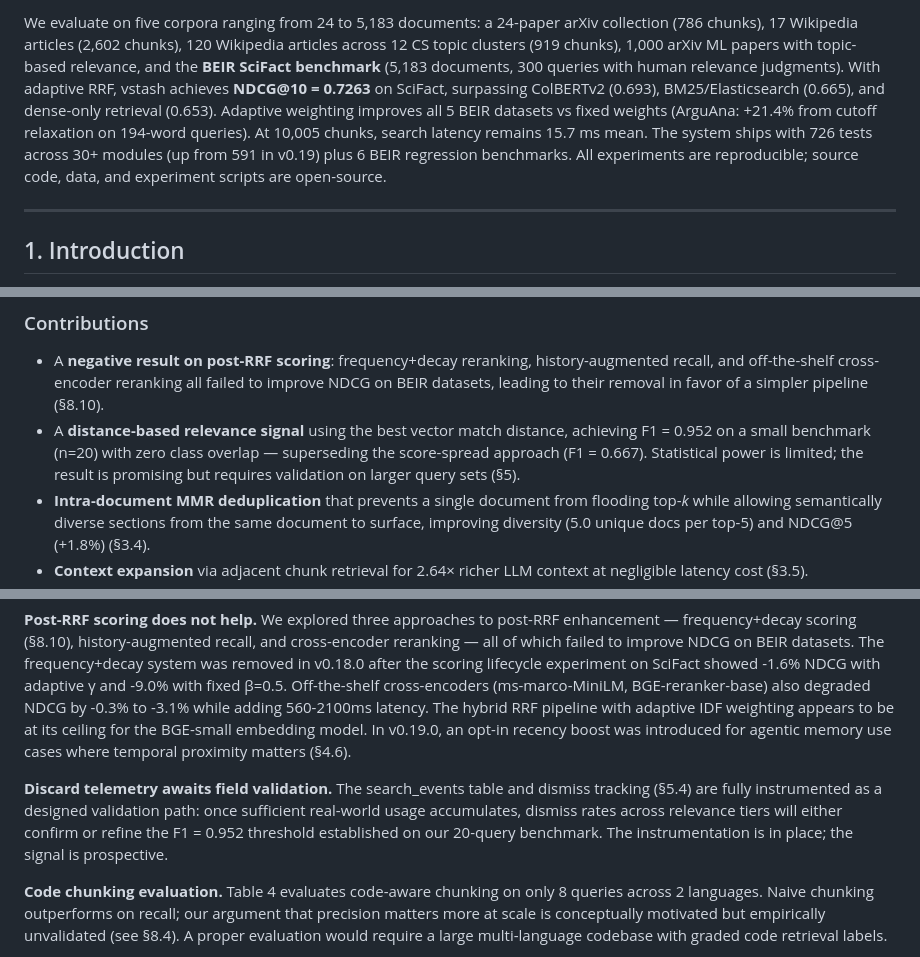
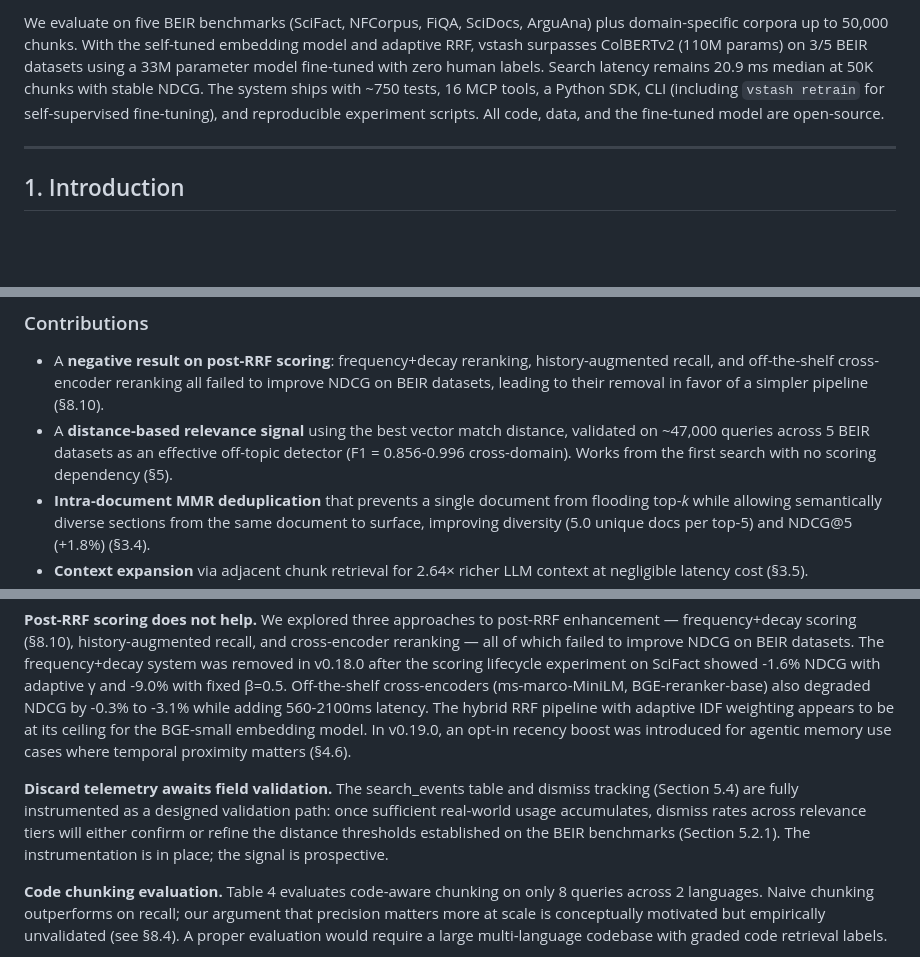
Before and after one commit to stffns/vstash, a Markdown page: paper/vstash-paper.md, 3 parts joined by grey strips. GitHub-like rendering; blank space fills up the shorter version.

```diff
--- a/paper/vstash-paper.md
+++ b/paper/vstash-paper.md
@@ -13,5 +13,5 @@ We make six empirical contributions plus one negative result, complemented by th
 
-We evaluate on five corpora ranging from 24 to 5,183 documents: a 24-paper arXiv collection (786 chunks), 17 Wikipedia articles (2,602 chunks), 120 Wikipedia articles across 12 CS topic clusters (919 chunks), 1,000 arXiv ML papers with topic-based relevance, and the **BEIR SciFact benchmark** (5,183 documents, 300 queries with human relevance judgments). With adaptive RRF, vstash achieves **NDCG@10 = 0.7263** on SciFact, surpassing ColBERTv2 (0.693), BM25/Elasticsearch (0.665), and dense-only retrieval (0.653). Adaptive weighting improves all 5 BEIR datasets vs fixed weights (ArguAna: +21.4% from cutoff relaxation on 194-word queries). At 10,005 chunks, search latency remains 15.7 ms mean. The system ships with 726 tests across 30+ modules (up from 591 in v0.19) plus 6 BEIR regression benchmarks. All experiments are reproducible; source code, data, and experiment scripts are open-source.
+We evaluate on five BEIR benchmarks (SciFact, NFCorpus, FiQA, SciDocs, ArguAna) plus domain-specific corpora up to 50,000 chunks. With the self-tuned embedding model and adaptive RRF, vstash surpasses ColBERTv2 (110M params) on 3/5 BEIR datasets using a 33M parameter model fine-tuned with zero human labels. Search latency remains 20.9 ms median at 50K chunks with stable NDCG. The system ships with ~750 tests, 16 MCP tools, a Python SDK, CLI (including `vstash retrain` for self-supervised fine-tuning), and reproducible experiment scripts. All code, data, and the fine-tuned model are open-source.
 
 ---
 
@@ -32,7 +32,7 @@ We introduce **vstash**, a single-file system built on SQLite that addresses all
 ### Contributions
 
 - A **negative result on post-RRF scoring**: frequency+decay reranking, history-augmented recall, and off-the-shelf cross-encoder reranking all failed to improve NDCG on BEIR datasets, leading to their removal in favor of a simpler pipeline (§8.10).
-- A **distance-based relevance signal** using the best vector match distance, achieving F1 = 0.952 on a small benchmark (n=20) with zero class overlap — superseding the score-spread approach (F1 = 0.667). Statistical power is limited; the result is promising but requires validation on larger query sets (§5).
+- A **distance-based relevance signal** using the best vector match distance, validated on ~47,000 queries across 5 BEIR datasets as an effective off-topic detector (F1 = 0.856-0.996 cross-domain). Works from the first search with no scoring dependency (§5).
 - **Intra-document MMR deduplication** that prevents a single document from flooding top-*k* while allowing semantically diverse sections from the same document to surface, improving diversity (5.0 unique docs per top-5) and NDCG@5 (+1.8%) (§3.4).
 - **Context expansion** via adjacent chunk retrieval for 2.64× richer LLM context at negligible latency cost (§3.5).
 - **Hybrid code-aware chunking** with a 3-tier splitting pipeline — tree-sitter AST (25+ languages), parso AST (Python), and regex fallback (6 languages) — with graceful degradation and decorator attachment (§6).
@@ -800,7 +800,7 @@ NDCG measures retrieval ranking in isolation. To evaluate what users actually ex
 
 **Post-RRF scoring does not help.** We explored three approaches to post-RRF enhancement — frequency+decay scoring (§8.10), history-augmented recall, and cross-encoder reranking — all of which failed to improve NDCG on BEIR datasets. The frequency+decay system was removed in v0.18.0 after the scoring lifecycle experiment on SciFact showed -1.6% NDCG with adaptive γ and -9.0% with fixed β=0.5. Off-the-shelf cross-encoders (ms-marco-MiniLM, BGE-reranker-base) also degraded NDCG by -0.3% to -3.1% while adding 560-2100ms latency. The hybrid RRF pipeline with adaptive IDF weighting appears to be at its ceiling for the BGE-small embedding model. In v0.19.0, an opt-in recency boost was introduced for agentic memory use cases where temporal proximity matters (§4.6).
 
-**Discard telemetry awaits field validation.** The search_events table and dismiss tracking (§5.4) are fully instrumented as a designed validation path: once sufficient real-world usage accumulates, dismiss rates across relevance tiers will either confirm or refine the F1 = 0.952 threshold established on our 20-query benchmark. The instrumentation is in place; the signal is prospective.
+**Discard telemetry awaits field validation.** The search_events table and dismiss tracking (Section 5.4) are fully instrumented as a designed validation path: once sufficient real-world usage accumulates, dismiss rates across relevance tiers will either confirm or refine the distance thresholds established on the BEIR benchmarks (Section 5.2.1). The instrumentation is in place; the signal is prospective.
 
 **Code chunking evaluation.** Table 4 evaluates code-aware chunking on only 8 queries across 2 languages. Naive chunking outperforms on recall; our argument that precision matters more at scale is conceptually motivated but empirically unvalidated (see §8.4). A proper evaluation would require a large multi-language codebase with graded code retrieval labels.
 
```
Also changed, not shown: other parts of paper/vstash-paper.md (+3 -3 lines).
